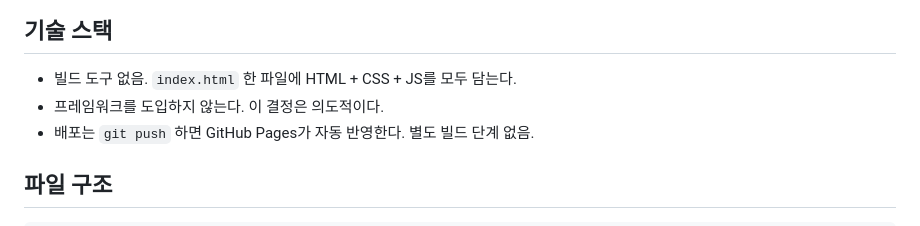
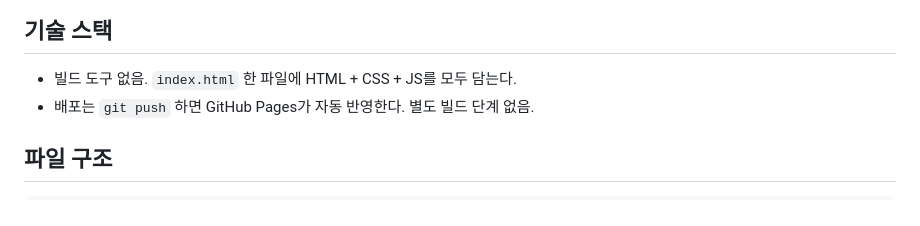
Before and after one commit to a01051998767/welcome, a Markdown page: CLAUDE.md, the part around the change. GitHub-like rendering.

Commit message:
기술 스택에서 프레임워크 관련 문구 삭제
Co-Authored-By: Claude Opus 5 <noreply@anthropic.com>
Claude-Session: https://claude.ai/code/session_017JTfsQn66RUE28osWr273J

```diff
--- a/CLAUDE.md
+++ b/CLAUDE.md
@@ -6,7 +6,6 @@ GitHub Pages로 호스팅하는 한 페이지짜리 모바일 청첩장.
 
 ## 기술 스택
 - 빌드 도구 없음. `index.html` 한 파일에 HTML + CSS + JS를 모두 담는다.
-- 프레임워크를 도입하지 않는다. 이 결정은 의도적이다.
 - 배포는 `git push` 하면 GitHub Pages가 자동 반영한다. 별도 빌드 단계 없음.
 
 ## 파일 구조
```
